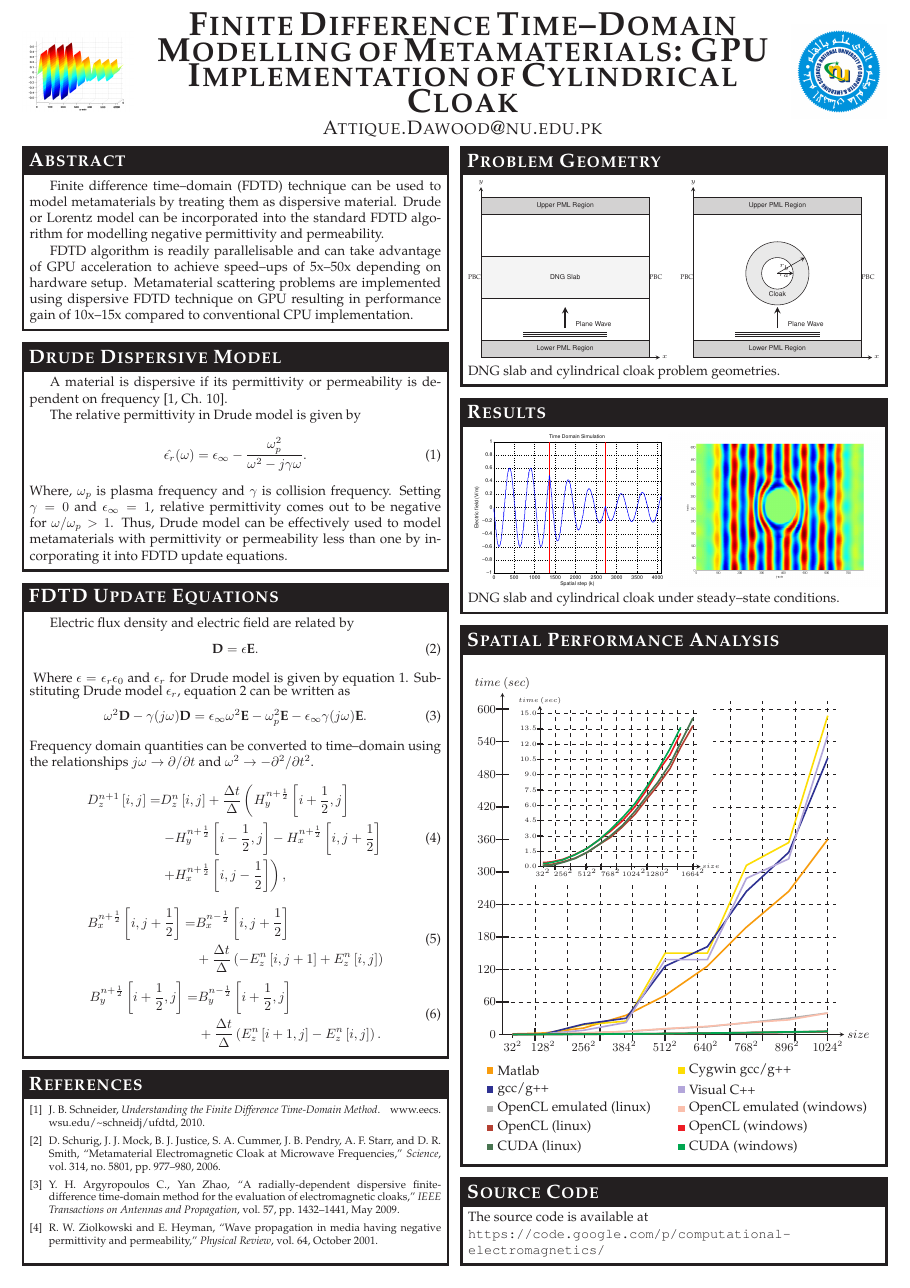
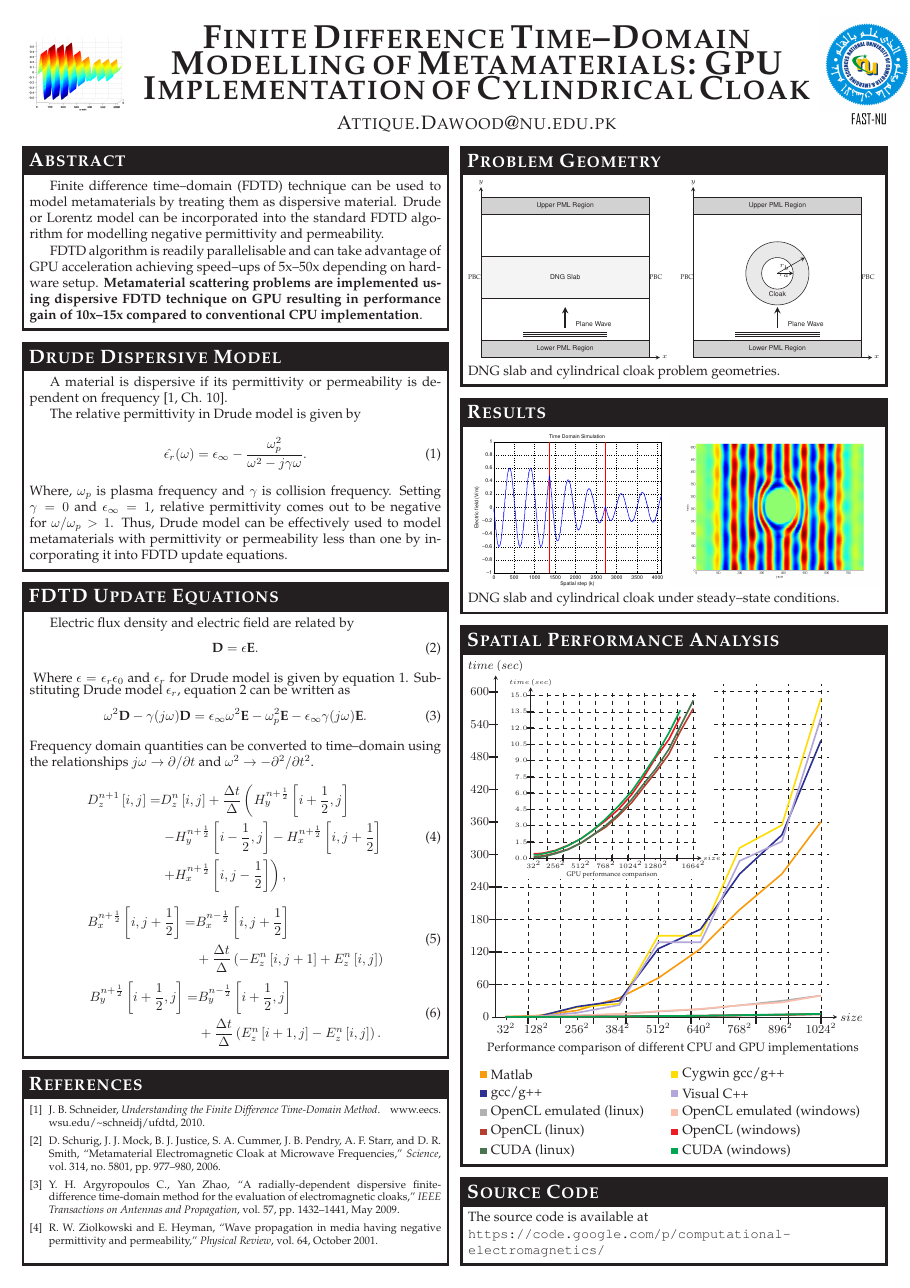
Before and after one commit to inf-eth/ms-thesis-xetb, a LaTeX poster (Thesis/FDTD _Modelling _of_Metamaterials/METAPoster/FDTD_GPU_Poster.tex): the whole page. Compiled offline with pdfLaTeX.

Commit message:
[FDTD Modelling of Metamaterials] META Poster: - Contributions in bold. - Added FAST Logo. - Fixed different alignments.

```diff
--- a/Thesis/FDTD _Modelling _of_Metamaterials/METAPoster/FDTD_GPU_Poster.tex
+++ b/Thesis/FDTD _Modelling _of_Metamaterials/METAPoster/FDTD_GPU_Poster.tex
@@ -175,7 +176,7 @@
 %%%%%%%%%%%%%%%%%%%%%%%%%%%%%%%%%%%%%%%%%%%%%%%%%%%%%%%%%%%%%%%%%%%%%%%%%%%%%%
   Finite difference time--domain (FDTD) technique can be used to model metamaterials by treating them as dispersive material. Drude or Lorentz model can be incorporated into the standard FDTD algorithm for modelling negative permittivity and permeability.
 
-  FDTD algorithm is readily parallelisable and can take advantage of GPU acceleration to achieve speed--ups of 5x--50x depending on hardware setup. Metamaterial scattering problems are implemented using dispersive FDTD technique on GPU resulting in performance gain of 10x--15x compared to conventional CPU implementation.
+  FDTD algorithm is readily parallelisable and can take advantage of GPU acceleration achieving speed--ups of 5x--50x depending on hardware setup. \textbf{Metamaterial scattering problems are implemented using dispersive FDTD technique on GPU resulting in performance gain of 10x--15x compared to conventional CPU implementation}.
  }
 
 %%%%%%%%%%%%%%%%%%%%%%%%%%%%%%%%%%%%%%%%%%%%%%%%%%%%%%%%%%%%%%%%%%%%%%%%%%%%%%
@@ -449,14 +450,14 @@ B^{n+\frac{1}{2}}_y \left[i+\frac{1}{2},j\right]=&B^{n-\frac{1}{2}}_y \left[i+\f
 			\draw[line width=1.2pt,color=red] (0.31cm,0.0067cm) -- (0.63cm,0.0067cm) -- (1.3cm,0.0078cm) -- (2.5cm,0.012cm) -- (3.8cm,0.02cm) -- ( 5cm,0.03cm) -- (6.3cm,0.043cm) -- (7.5cm,0.058cm) -- (8.8cm,0.075cm) -- (10cm,0.097cm);
 			\draw[line width=1.2pt,color=green!50!black] (0.31cm,0.0012cm) -- (0.63cm,0.0014cm) -- (1.3cm,0.0021cm) -- (2.5cm,0.0068cm) -- (3.8cm,0.013cm) -- ( 5cm,0.024cm) -- (6.3cm,0.035cm) -- (7.5cm,0.051cm) -- (8.8cm,0.068cm) -- (10cm,0.089cm);
 			\draw[line width=1.2pt,color=green] (0.31cm,0.005cm) -- (0.63cm,0.005cm) -- (1.3cm,0.0067cm) -- (2.5cm,0.011cm) -- (3.8cm,0.019cm) -- ( 5cm,0.03cm) -- (6.3cm,0.043cm) -- (7.5cm,0.06cm) -- (8.8cm,0.081cm) -- (10cm,0.1cm);
+			\coordinate [label=below:Performance comparison of different CPU and GPU implementations] (caption) at (5.45cm,-0.8cm);
 		\end{tikzpicture}
 		\begin{tikzpicture}[remember picture, overlay,shift={(-10cm,1cm)}]
 		\draw[color=white] (0cm,-0.5cm)--(0cm,-0.5cm);
 		\DrawLegend
 		\end{tikzpicture}
-
-		\begin{tikzpicture}[remember picture, overlay,shift={(-3.5cm,5.25cm)},xscale=0.4,yscale=0.4,font=\tiny]
-					\filldraw[color=white] (-2cm,-1cm)rectangle(11.25cm,11.5cm);
+		\begin{tikzpicture}[remember picture, overlay,shift={(-8.85cm,5.15cm)},xscale=0.425,yscale=0.425,font=\tiny]
+					\filldraw[color=white] (-2cm,-1.25cm)rectangle(11.25cm,11.5cm);
 					\DrawAxes{size}{time~(sec)}
 						\GridOn
 						\TicksOn
@@ -469,8 +470,8 @@ B^{n+\frac{1}{2}}_y \left[i+\frac{1}{2},j\right]=&B^{n-\frac{1}{2}}_y \left[i+\f
 						\draw[line width=1.2pt,color=red] (0.19cm,0.27cm) -- (0.38cm,0.27cm) -- (0.77cm,0.31cm) -- (1.5cm,0.47cm) -- (2.3cm,0.79cm) -- (3.1cm,1.2cm) -- (3.8cm,1.7cm) -- (4.6cm,2.3cm) -- (5.4cm, 3cm) -- (6.2cm,3.9cm) -- (6.9cm,4.9cm) -- (7.7cm,6.2cm) -- (8.5cm,7.3cm) -- (9.2cm,8.7cm);
 						\draw[line width=1.2pt,color=green!50!black] (0.19cm,0.047cm) -- (0.38cm,0.054cm) -- (0.77cm,0.085cm) -- (1.5cm,0.27cm) -- (2.3cm,0.53cm) -- (3.1cm,0.94cm) -- (3.8cm,1.4cm) -- (4.6cm, 2cm) -- (5.4cm,2.7cm) -- (6.2cm,3.6cm) -- (6.9cm,4.5cm) -- (7.7cm,5.5cm) -- (8.5cm,6.7cm) -- (9.2cm,8.1cm) -- (10cm,9.7cm);
 						\draw[line width=1.2pt,color=green] (0.19cm,0.2cm) -- (0.38cm,0.2cm) -- (0.77cm,0.27cm) -- (1.5cm,0.44cm) -- (2.3cm,0.77cm) -- (3.1cm,1.2cm) -- (3.8cm,1.7cm) -- (4.6cm,2.4cm) -- (5.4cm,3.2cm) -- (6.2cm,4.1cm) -- (6.9cm,5.1cm) -- (7.7cm,6.3cm) -- (8.5cm,7.7cm) -- (9.2cm,9.1cm);
+						\coordinate [label=below:GPU performance comparison] (caption) at (5cm,-0.8cm);
 				\end{tikzpicture}
-
 }
 %%%%%%%%%%%%%%%%%%%%%%%%%%%%%%%%%%%%%%%%%%%%%%%%%%%%%%%%%%%%%%%%%%%%%%%%%%%%%%
 %\headerbox{Dispersive FDTD Algorithm}{name=algorithm,column=1,row=0,below=geometry,above=performance}{
```
Also changed, not shown: Thesis/FDTD _Modelling _of_Metamaterials/METAPoster/Figures/FAST-NU.PNG (added), Thesis/FDTD _Modelling _of_Metamaterials/METAPoster/FDTD_GPU_Poster.tex (7 more changed lines).
